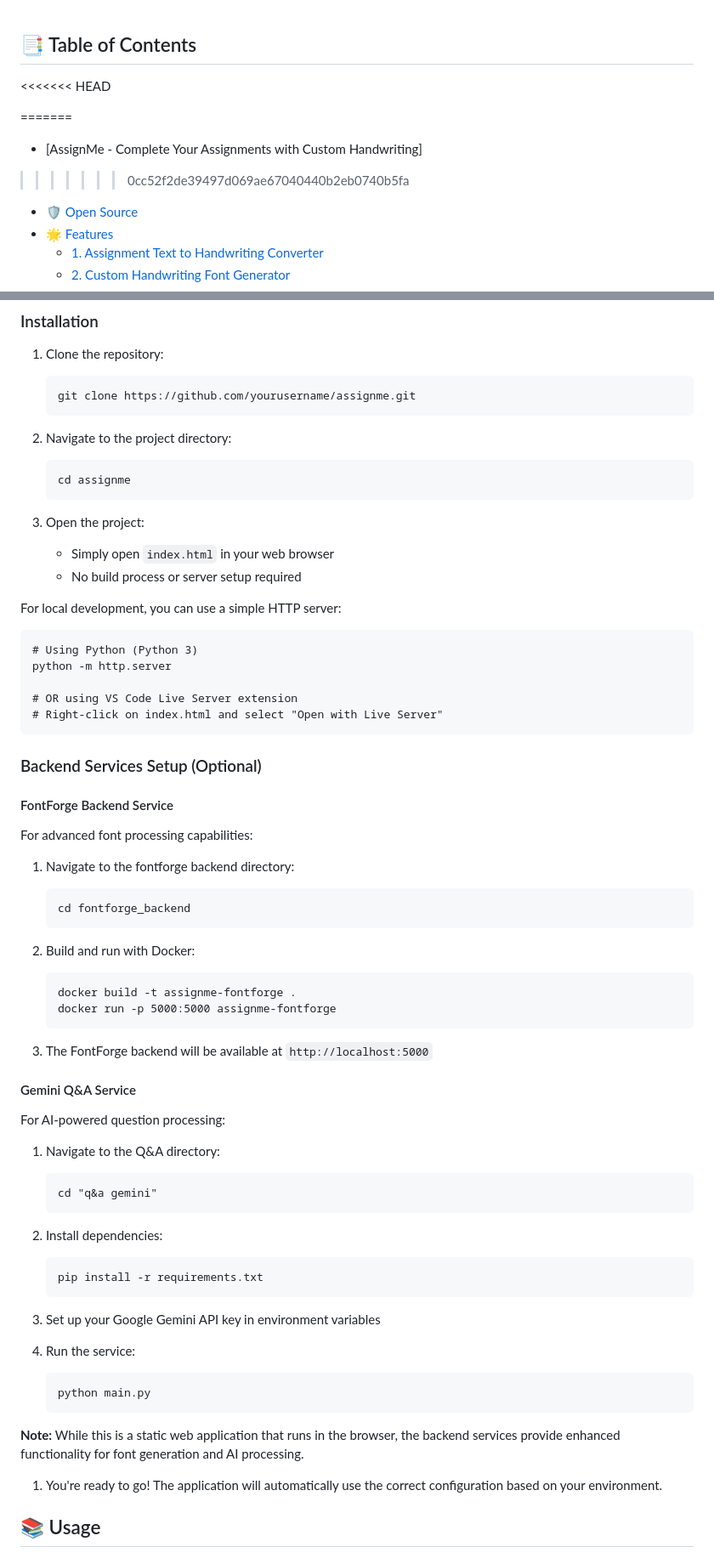
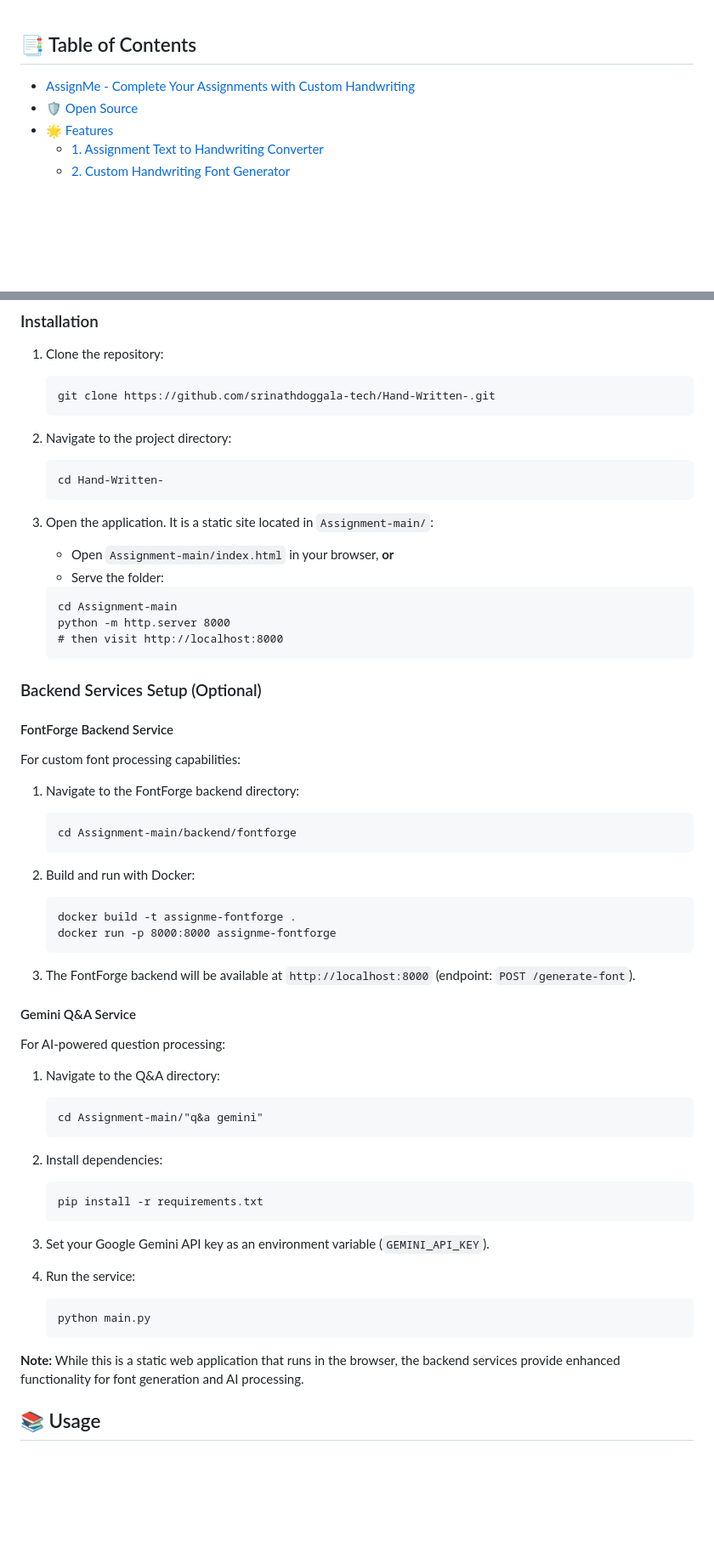
Before and after one commit to srinathdoggala-tech/Hand-Written-, a Markdown page: README.md, 2 parts joined by grey strips. Shown at 85% size. Rendered like a GitHub page; blank space fills up the shorter version.

````diff
--- a/README.md
+++ b/README.md
@@ -1,9 +1,6 @@
 ## 📑 Table of Contents
-<<<<<<< HEAD
 
-=======
-- [AssignMe - Complete Your Assignments with Custom Handwriting]
->>>>>>> 0cc52f2de39497d069ae67040440b2eb0740b5fa
+- [AssignMe - Complete Your Assignments with Custom Handwriting](#assignme---complete-your-assignments-with-custom-handwriting)
 - [🛡️ Open Source](#️-open-source)
 - [🌟 Features](#-features)
   - [1. Assignment Text to Handwriting Converter](#1-assignment-text-to-handwriting-converter)
@@ -114,49 +106,45 @@ You can access the live version of the application at [assignme.live](https://as
 1. Clone the repository:
 
    ```
-   git clone https://github.com/yourusername/assignme.git
+   git clone https://github.com/srinathdoggala-tech/Hand-Written-.git
    ```
 
 2. Navigate to the project directory:
 
    ```
-   cd assignme
+   cd Hand-Written-
    ```
 
-3. Open the project:
-   - Simply open `index.html` in your web browser
-   - No build process or server setup required
-
-For local development, you can use a simple HTTP server:
+3. Open the application. It is a static site located in `Assignment-main/`:
+   - Open `Assignment-main/index.html` in your browser, **or**
+   - Serve the folder:
 
    ```
-   # Using Python (Python 3)
-   python -m http.server
-
-   # OR using VS Code Live Server extension
-   # Right-click on index.html and select "Open with Live Server"
+   cd Assignment-main
+   python -m http.server 8000
+   # then visit http://localhost:8000
    ```
 
 ### Backend Services Setup (Optional)
 
 #### FontForge Backend Service
 
-For advanced font processing capabilities:
+For custom font processing capabilities:
 
-1. Navigate to the fontforge backend directory:
+1. Navigate to the FontForge backend directory:
 
    ```
-   cd fontforge_backend
+   cd Assignment-main/backend/fontforge
    ```
 
 2. Build and run with Docker:
 
    ```
    docker build -t assignme-fontforge .
-   docker run -p 5000:5000 assignme-fontforge
+   docker run -p 8000:8000 assignme-fontforge
    ```
 
-3. The FontForge backend will be available at `http://localhost:5000`
+3. The FontForge backend will be available at `http://localhost:8000` (endpoint: `POST /generate-font`).
 
 #### Gemini Q&A Service
 
@@ -165,7 +153,7 @@ For AI-powered question processing:
 1. Navigate to the Q&A directory:
 
    ```
-   cd "q&a gemini"
+   cd Assignment-main/"q&a gemini"
    ```
 
 2. Install dependencies:
@@ -174,7 +162,7 @@ For AI-powered question processing:
    pip install -r requirements.txt
    ```
 
-3. Set up your Google Gemini API key in environment variables
+3. Set your Google Gemini API key as an environment variable (`GEMINI_API_KEY`).
 
 4. Run the service:
 
@@ -183,8 +171,6 @@ For AI-powered question processing:
    ```
 
 **Note:** While this is a static web application that runs in the browser, the backend services provide enhanced functionality for font generation and AI processing.
-
-1. You're ready to go! The application will automatically use the correct configuration based on your environment.
 
 ## 📚 Usage
 
````
Also changed, not shown: other parts of README.md (+97 -188 lines).
